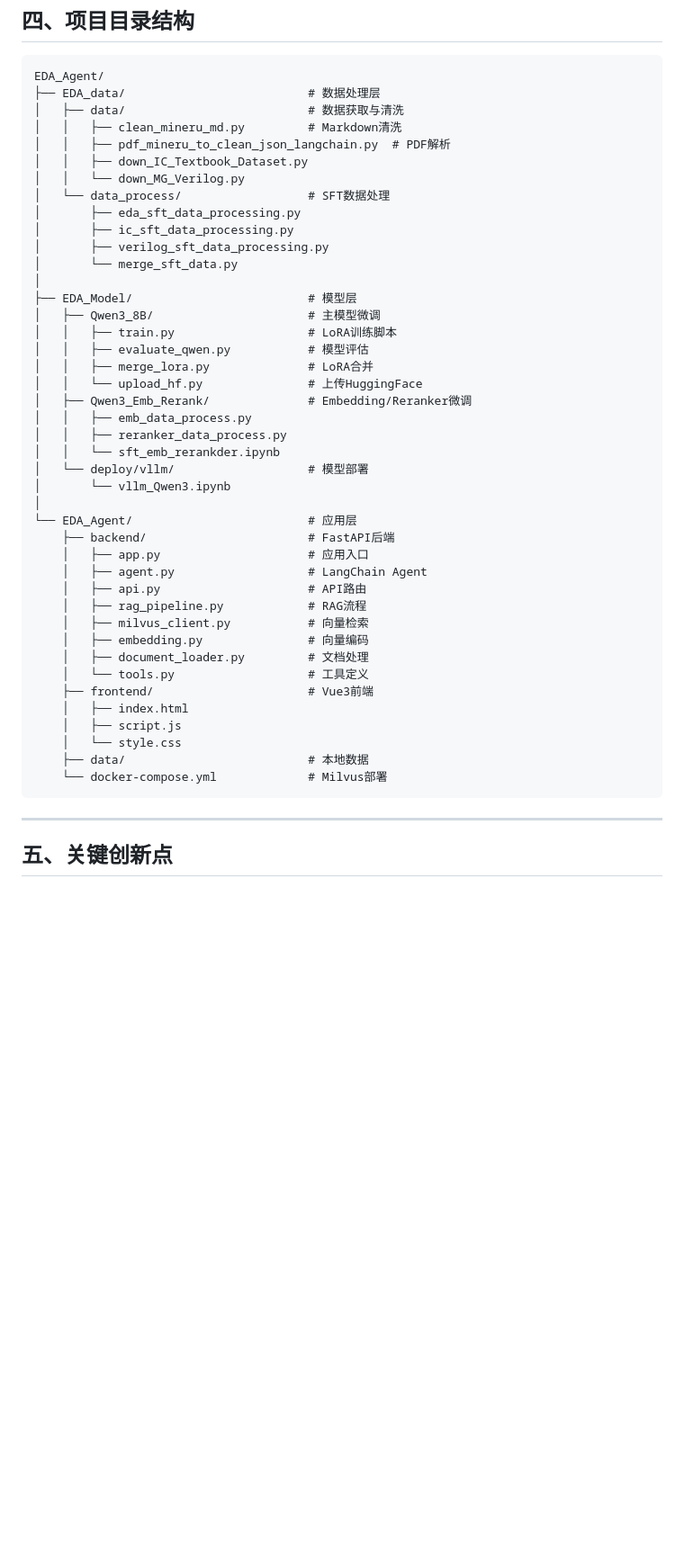
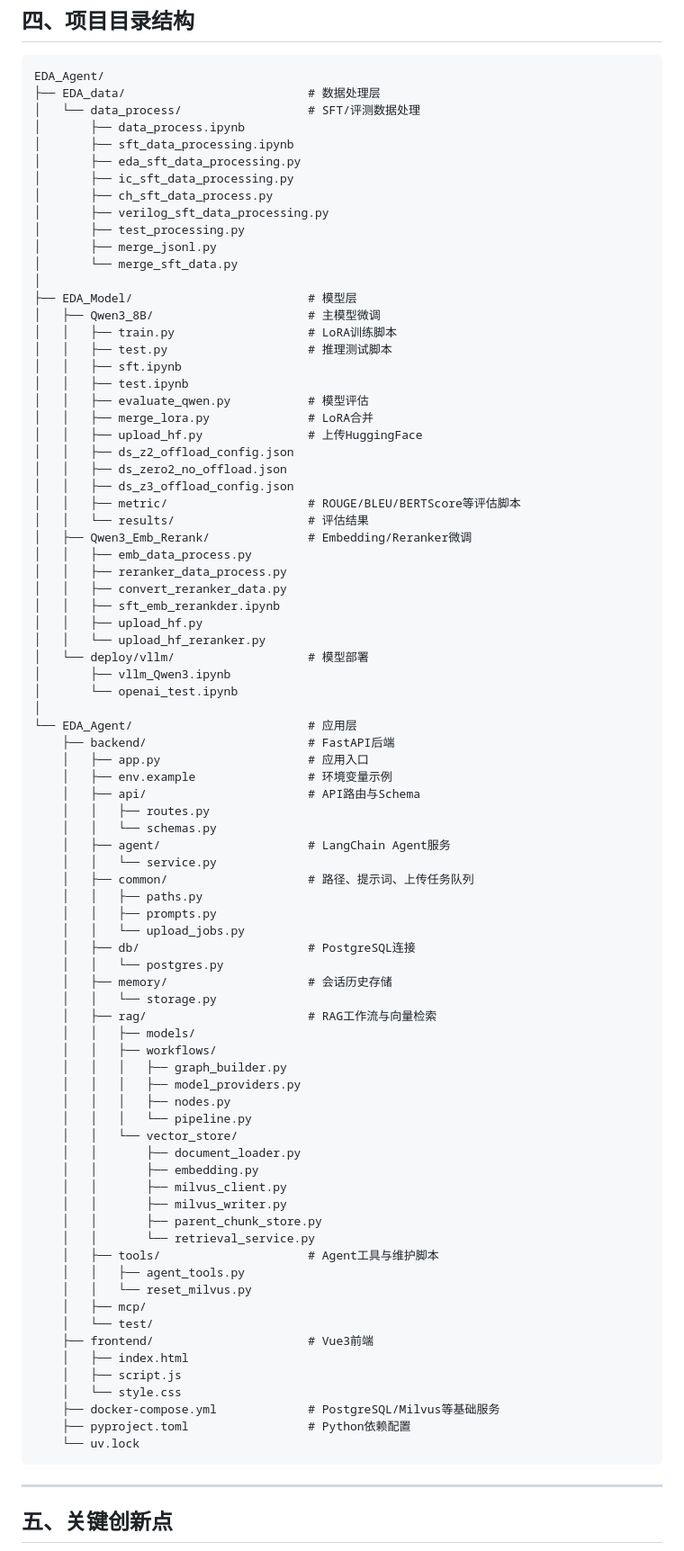
Before and after one commit to 2351548518/EDA_Agent, a Markdown page: README.md, the part around one of its changes. Shown at 90% size. Rendered like a GitHub page; blank space fills up the shorter version.

````diff
--- a/README.md
+++ b/README.md
@@ -368,46 +390,85 @@ uv run uvicorn backend.app:app --host 0.0.0.0 --port 8000 --reload
 ```
 EDA_Agent/
 ├── EDA_data/                          # 数据处理层
-│   ├── data/                          # 数据获取与清洗
-│   │   ├── clean_mineru_md.py         # Markdown清洗
-│   │   ├── pdf_mineru_to_clean_json_langchain.py  # PDF解析
-│   │   ├── down_IC_Textbook_Dataset.py
-│   │   └── down_MG_Verilog.py
-│   └── data_process/                  # SFT数据处理
+│   └── data_process/                  # SFT/评测数据处理
+│       ├── data_process.ipynb
+│       ├── sft_data_processing.ipynb
 │       ├── eda_sft_data_processing.py
 │       ├── ic_sft_data_processing.py
+│       ├── ch_sft_data_process.py
 │       ├── verilog_sft_data_processing.py
+│       ├── test_processing.py
+│       ├── merge_jsonl.py
 │       └── merge_sft_data.py
 │
 ├── EDA_Model/                         # 模型层
 │   ├── Qwen3_8B/                      # 主模型微调
 │   │   ├── train.py                   # LoRA训练脚本
+│   │   ├── test.py                    # 推理测试脚本
+│   │   ├── sft.ipynb
+│   │   ├── test.ipynb
 │   │   ├── evaluate_qwen.py           # 模型评估
 │   │   ├── merge_lora.py              # LoRA合并
-│   │   └── upload_hf.py               # 上传HuggingFace
+│   │   ├── upload_hf.py               # 上传HuggingFace
+│   │   ├── ds_z2_offload_config.json
+│   │   ├── ds_zero2_no_offload.json
+│   │   ├── ds_z3_offload_config.json
+│   │   ├── metric/                    # ROUGE/BLEU/BERTScore等评估脚本
+│   │   └── results/                   # 评估结果
 │   ├── Qwen3_Emb_Rerank/              # Embedding/Reranker微调
 │   │   ├── emb_data_process.py
 │   │   ├── reranker_data_process.py
-│   │   └── sft_emb_rerankder.ipynb
+│   │   ├── convert_reranker_data.py
+│   │   ├── sft_emb_rerankder.ipynb
+│   │   ├── upload_hf.py
+│   │   └── upload_hf_reranker.py
 │   └── deploy/vllm/                   # 模型部署
-│       └── vllm_Qwen3.ipynb
+│       ├── vllm_Qwen3.ipynb
+│       └── openai_test.ipynb
 │
 └── EDA_Agent/                         # 应用层
     ├── backend/                       # FastAPI后端
     │   ├── app.py                     # 应用入口
-    │   ├── agent.py                   # LangChain Agent
-    │   ├── api.py                     # API路由
-    │   ├── rag_pipeline.py            # RAG流程
-    │   ├── milvus_client.py           # 向量检索
-    │   ├── embedding.py               # 向量编码
-    │   ├── document_loader.py         # 文档处理
-    │   └── tools.py                   # 工具定义
+    │   ├── env.example                # 环境变量示例
+    │   ├── api/                       # API路由与Schema
+    │   │   ├── routes.py
+    │   │   └── schemas.py
+    │   ├── agent/                     # LangChain Agent服务
+    │   │   └── service.py
+    │   ├── common/                    # 路径、提示词、上传任务队列
+    │   │   ├── paths.py
+    │   │   ├── prompts.py
+    │   │   └── upload_jobs.py
+    │   ├── db/                        # PostgreSQL连接
+    │   │   └── postgres.py
+    │   ├── memory/                    # 会话历史存储
+    │   │   └── storage.py
+    │   ├── rag/                       # RAG工作流与向量检索
+    │   │   ├── models/
+    │   │   ├── workflows/
+    │   │   │   ├── graph_builder.py
+    │   │   │   ├── model_providers.py
+    │   │   │   ├── nodes.py
+    │   │   │   └── pipeline.py
+    │   │   └── vector_store/
+    │   │       ├── document_loader.py
+    │   │       ├── embedding.py
+    │   │       ├── milvus_client.py
+    │   │       ├── milvus_writer.py
+    │   │       ├── parent_chunk_store.py
+    │   │       └── retrieval_service.py
+    │   ├── tools/                     # Agent工具与维护脚本
+    │   │   ├── agent_tools.py
+    │   │   └── reset_milvus.py
+    │   ├── mcp/
+    │   └── test/
     ├── frontend/                      # Vue3前端
     │   ├── index.html
     │   ├── script.js
     │   └── style.css
-    ├── data/                          # 本地数据
-    └── docker-compose.yml             # Milvus部署
+    ├── docker-compose.yml             # PostgreSQL/Milvus等基础服务
+    ├── pyproject.toml                 # Python依赖配置
+    └── uv.lock
 ```
 
 ---
````
Also changed, not shown: other parts of README.md (+28 -6 lines).
